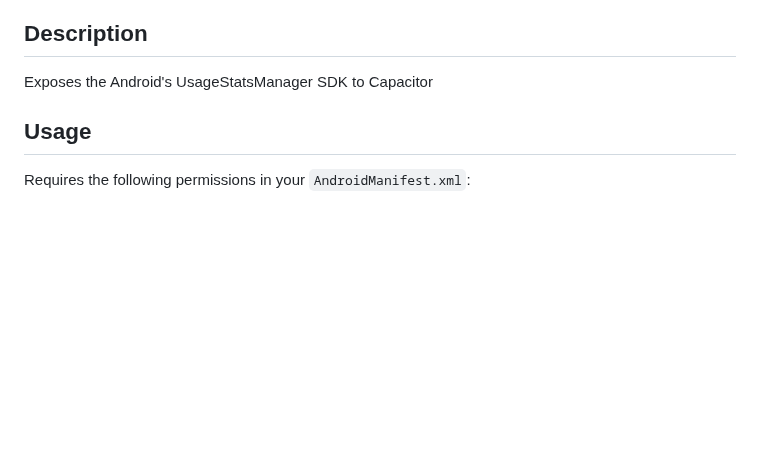
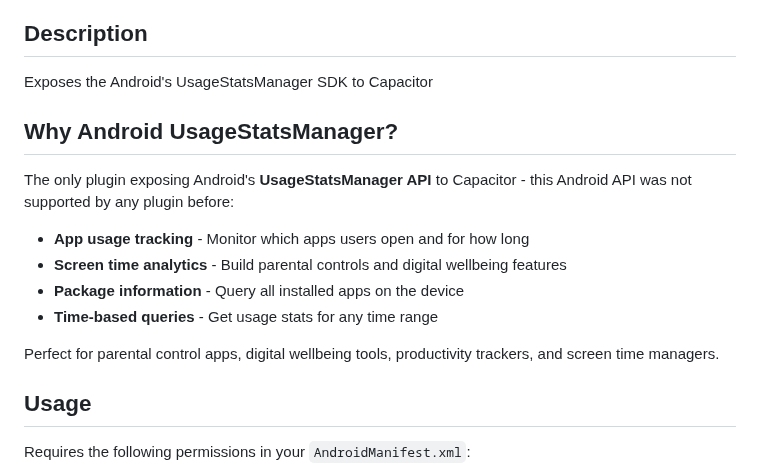
Before and after one commit to Cap-go/capacitor-android-usagestatsmanager, a Markdown page: README.md, the part around the change. Rendered like a GitHub page; blank space fills up the shorter version.

Commit message:
docs: enhance README with detailed explanation of Android UsageStatsManager benefits

```diff
--- a/README.md
+++ b/README.md
@@ -8,6 +8,17 @@
 
 ## Description
 Exposes the Android's UsageStatsManager SDK to Capacitor
+
+## Why Android UsageStatsManager?
+
+The only plugin exposing Android's **UsageStatsManager API** to Capacitor - this Android API was not supported by any plugin before:
+
+- **App usage tracking** - Monitor which apps users open and for how long
+- **Screen time analytics** - Build parental controls and digital wellbeing features
+- **Package information** - Query all installed apps on the device
+- **Time-based queries** - Get usage stats for any time range
+
+Perfect for parental control apps, digital wellbeing tools, productivity trackers, and screen time managers.
 
 ## Usage
 
```
